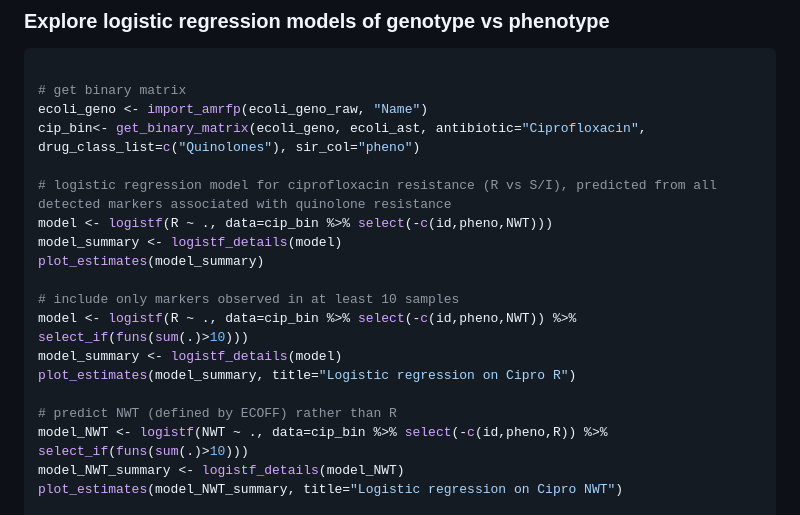
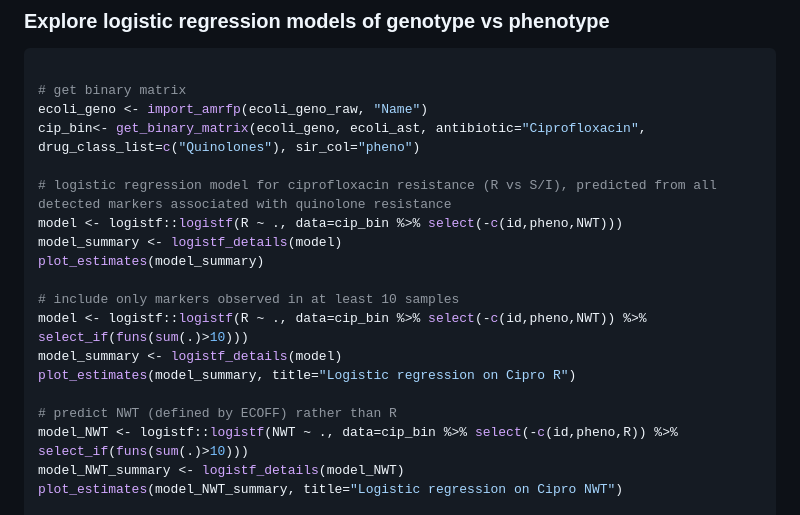
Before and after one commit to zadyson/AMRgen, a Markdown page: README.md, the part around the change. GitHub-like rendering.

```diff
--- a/README.md
+++ b/README.md
@@ -111,17 +111,17 @@ ecoli_geno <- import_amrfp(ecoli_geno_raw, "Name")
 cip_bin<- get_binary_matrix(ecoli_geno, ecoli_ast, antibiotic="Ciprofloxacin", drug_class_list=c("Quinolones"), sir_col="pheno")
 
 # logistic regression model for ciprofloxacin resistance (R vs S/I), predicted from all detected markers associated with quinolone resistance
-model <- logistf(R ~ ., data=cip_bin %>% select(-c(id,pheno,NWT)))
+model <- logistf::logistf(R ~ ., data=cip_bin %>% select(-c(id,pheno,NWT)))
 model_summary <- logistf_details(model)
 plot_estimates(model_summary)
 
 # include only markers observed in at least 10 samples
-model <- logistf(R ~ ., data=cip_bin %>% select(-c(id,pheno,NWT)) %>% select_if(funs(sum(.)>10)))
+model <- logistf::logistf(R ~ ., data=cip_bin %>% select(-c(id,pheno,NWT)) %>% select_if(funs(sum(.)>10)))
 model_summary <- logistf_details(model)
 plot_estimates(model_summary, title="Logistic regression on Cipro R")
 
 # predict NWT (defined by ECOFF) rather than R
-model_NWT <- logistf(NWT ~ ., data=cip_bin %>% select(-c(id,pheno,R)) %>% select_if(funs(sum(.)>10)))
+model_NWT <- logistf::logistf(NWT ~ ., data=cip_bin %>% select(-c(id,pheno,R)) %>% select_if(funs(sum(.)>10)))
 model_NWT_summary <- logistf_details(model_NWT)
 plot_estimates(model_NWT_summary, title="Logistic regression on Cipro NWT")
 
```
